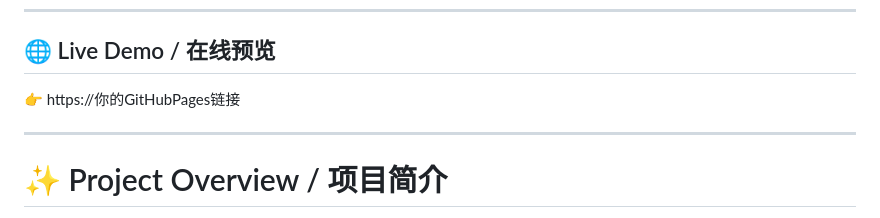
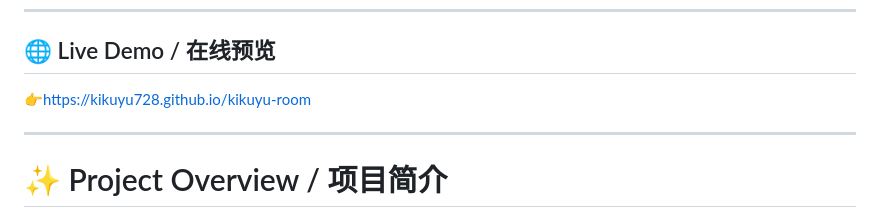
Before and after one commit to kikuyu728/kikuyu-room, a Markdown page: README.md, the part around the change. Drawn GitHub-style.

```diff
--- a/README.md
+++ b/README.md
@@ -13,7 +13,7 @@ Rather than creating a simple shopping demo, this project combines **brand ident
 
 ## 🌐 Live Demo / 在线预览
 
-👉 https://你的GitHubPages链接
+👉https://kikuyu728.github.io/kikuyu-room
 
 ---
 
```
